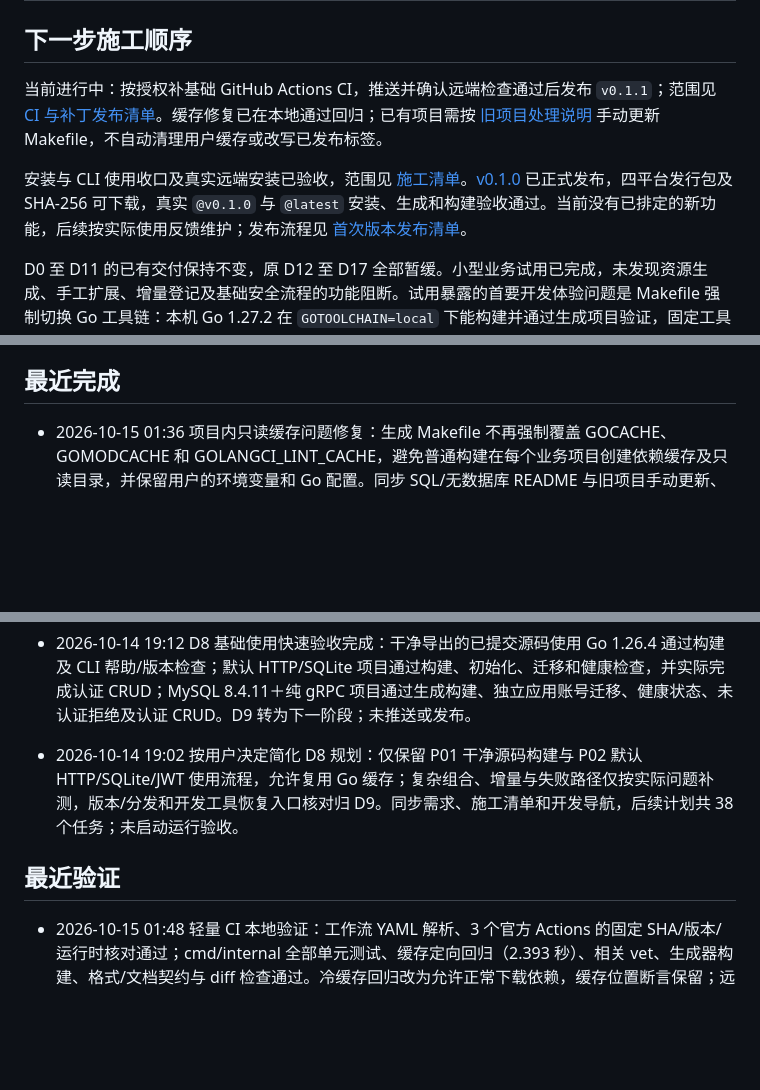
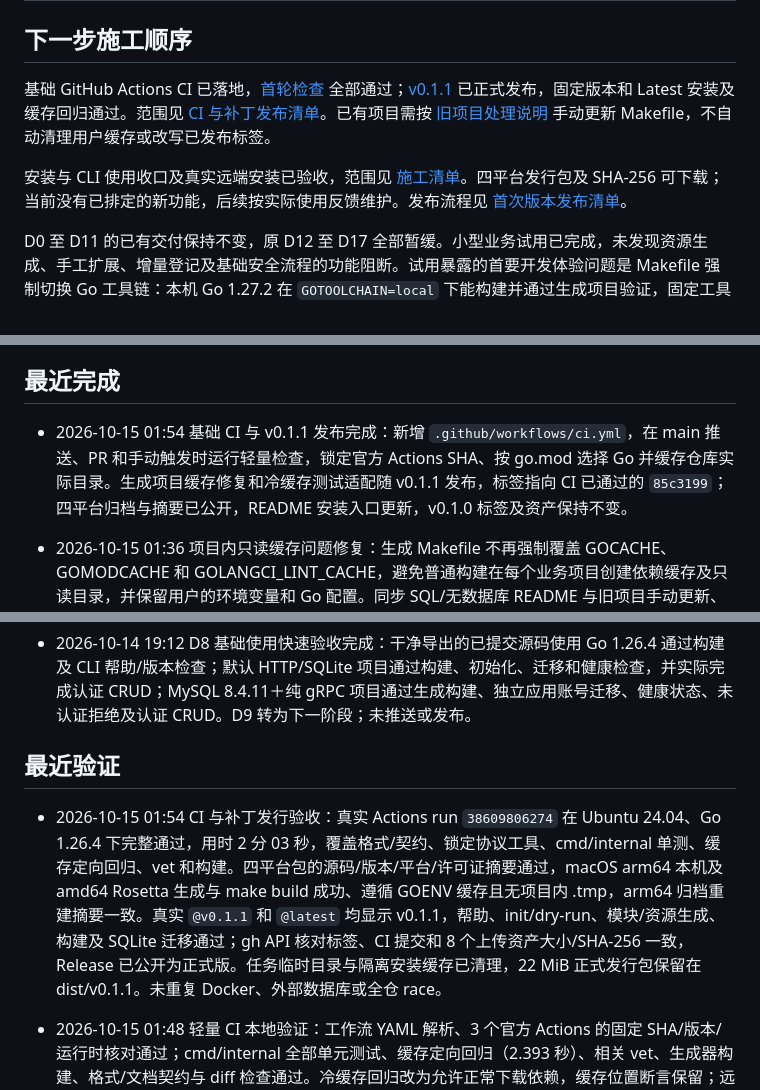
Before and after one commit to setcreed/goseed, a Markdown page: ROADMAP.md, 3 parts joined by grey strips. Drawn GitHub-style; blank space fills up the shorter version.

```diff
--- a/ROADMAP.md
+++ b/ROADMAP.md
@@ -29,9 +29,9 @@ goseed 是独立的 Go 项目与业务代码生成器，主模块为 `github.com
 
 ## 下一步施工顺序
 
-当前进行中：按授权补基础 GitHub Actions CI，推送并确认远端检查通过后发布 `v0.1.1`；范围见 [CI 与补丁发布清单](docs/implementation.md#基础-ci-与-v011-补丁发布)。缓存修复已在本地通过回归；已有项目需按 [旧项目处理说明](docs/templates.md#构建缓存与旧项目处理) 手动更新 Makefile，不自动清理用户缓存或改写已发布标签。
+基础 GitHub Actions CI 已落地，[首轮检查](https://github.com/setcreed/goseed/actions/runs/38609806274) 全部通过；[v0.1.1](https://github.com/setcreed/goseed/releases/tag/v0.1.1) 已正式发布，固定版本和 Latest 安装及缓存回归通过。范围见 [CI 与补丁发布清单](docs/implementation.md#基础-ci-与-v011-补丁发布)。已有项目需按 [旧项目处理说明](docs/templates.md#构建缓存与旧项目处理) 手动更新 Makefile，不自动清理用户缓存或改写已发布标签。
 
-安装与 CLI 使用收口及真实远端安装已验收，范围见 [施工清单](docs/implementation.md#安装与-cli-使用收口施工清单)。[v0.1.0](https://github.com/setcreed/goseed/releases/tag/v0.1.0) 已正式发布，四平台发行包及 SHA-256 可下载，真实 `@v0.1.0` 与 `@latest` 安装、生成和构建验收通过。当前没有已排定的新功能，后续按实际使用反馈维护；发布流程见 [首次版本发布清单](docs/implementation.md#首次版本发布清单)。
+安装与 CLI 使用收口及真实远端安装已验收，范围见 [施工清单](docs/implementation.md#安装与-cli-使用收口施工清单)。四平台发行包及 SHA-256 可下载；当前没有已排定的新功能，后续按实际使用反馈维护。发布流程见 [首次版本发布清单](docs/implementation.md#首次版本发布清单)。
 
 D0 至 D11 的已有交付保持不变，原 D12 至 D17 全部暂缓。小型业务试用已完成，未发现资源生成、手工扩展、增量登记及基础安全流程的功能阻断。试用暴露的首要开发体验问题是 Makefile 强制切换 Go 工具链：本机 Go 1.27.2 在 `GOTOOLCHAIN=local` 下能构建并通过生成项目验证，固定工具链下载则受网络限制失败。
 
@@ -54,6 +54,8 @@ D0 至 D11 的已有交付保持不变，原 D12 至 D17 全部暂缓。小型
 - D9 已完成本地安装、可复现归档、许可证与 SHA-256 核验、v1 增量兼容及人工维护说明。macOS arm64、Rosetta 下 macOS amd64、Linux arm64 的包运行和生成检查通过；Linux amd64 已在 Apple Silicon Docker 的 amd64 模拟容器中运行发行包，并验证默认项目健康及认证创建/列表，原生 amd64 硬件未验证；Windows 原生不在支持范围。D10 完成指标/追踪模板及本地 OTLP protobuf 接收器验收；D11 已完成真实 systemd/Nginx 服务级验收；D12 至 D17 均暂缓且未实施。
 
 ## 最近完成
+
+- 2026-10-15 01:54 基础 CI 与 v0.1.1 发布完成：新增 `.github/workflows/ci.yml`，在 main 推送、PR 和手动触发时运行轻量检查，锁定官方 Actions SHA、按 go.mod 选择 Go 并缓存仓库实际目录。生成项目缓存修复和冷缓存测试适配随 v0.1.1 发布，标签指向 CI 已通过的 `85c3199`；四平台归档与摘要已公开，README 安装入口更新，v0.1.0 标签及资产保持不变。
 
 - 2026-10-15 01:36 项目内只读缓存问题修复：生成 Makefile 不再强制覆盖 GOCACHE、GOMODCACHE 和 GOLANGCI_LINT_CACHE，避免普通构建在每个业务项目创建依赖缓存及只读目录，并保留用户的环境变量和 Go 配置。同步 SQL/无数据库 README 与旧项目手动更新、定向清理说明；未修改现有业务项目或发布补丁版本。
 
@@ -91,7 +93,6 @@ D0 至 D11 的已有交付保持不变，原 D12 至 D17 全部暂缓。小型
 
 - 2026-10-14 19:12 D8 基础使用快速验收完成：干净导出的已提交源码使用 Go 1.26.4 通过构建及 CLI 帮助/版本检查；默认 HTTP/SQLite 项目通过构建、初始化、迁移和健康检查，并实际完成认证 CRUD；MySQL 8.4.11＋纯 gRPC 项目通过生成构建、独立应用账号迁移、健康状态、未认证拒绝及认证 CRUD。D9 转为下一阶段；未推送或发布。
 
-- 2026-10-14 19:02 按用户决定简化 D8 规划：仅保留 P01 干净源码构建与 P02 默认 HTTP/SQLite/JWT 使用流程，允许复用 Go 缓存；复杂组合、增量与失败路径仅按实际问题补测，版本/分发和开发工具恢复入口核对归 D9。同步需求、施工清单和开发导航，后续计划共 38 个任务；未启动运行验收。
 
 
 
@@ -102,6 +103,8 @@ D0 至 D11 的已有交付保持不变，原 D12 至 D17 全部暂缓。小型
 
 
 ## 最近验证
+
+- 2026-10-15 01:54 CI 与补丁发行验收：真实 Actions run `38609806274` 在 Ubuntu 24.04、Go 1.26.4 下完整通过，用时 2 分 03 秒，覆盖格式/契约、锁定协议工具、cmd/internal 单测、缓存定向回归、vet 和构建。四平台包的源码/版本/平台/许可证摘要通过，macOS arm64 本机及 amd64 Rosetta 生成与 make build 成功、遵循 GOENV 缓存且无项目内 .tmp，arm64 归档重建摘要一致。真实 `@v0.1.1` 和 `@latest` 均显示 v0.1.1，帮助、init/dry-run、模块/资源生成、构建及 SQLite 迁移通过；gh API 核对标签、CI 提交和 8 个上传资产大小/SHA-256 一致，Release 已公开为正式版。任务临时目录与隔离安装缓存已清理，22 MiB 正式发行包保留在 dist/v0.1.1。未重复 Docker、外部数据库或全仓 race。
 
 - 2026-10-15 01:48 轻量 CI 本地验证：工作流 YAML 解析、3 个官方 Actions 的固定 SHA/版本/运行时核对通过；cmd/internal 全部单元测试、缓存定向回归（2.393 秒）、相关 vet、生成器构建、格式/文档契约与 diff 检查通过。冷缓存回归改为允许正常下载依赖，缓存位置断言保留；远端 CI 与 v0.1.1 发布仍在进行中。
 
```
Also changed, not shown: other parts of ROADMAP.md (+0 -2 lines), README.md (+2 -2 lines).
